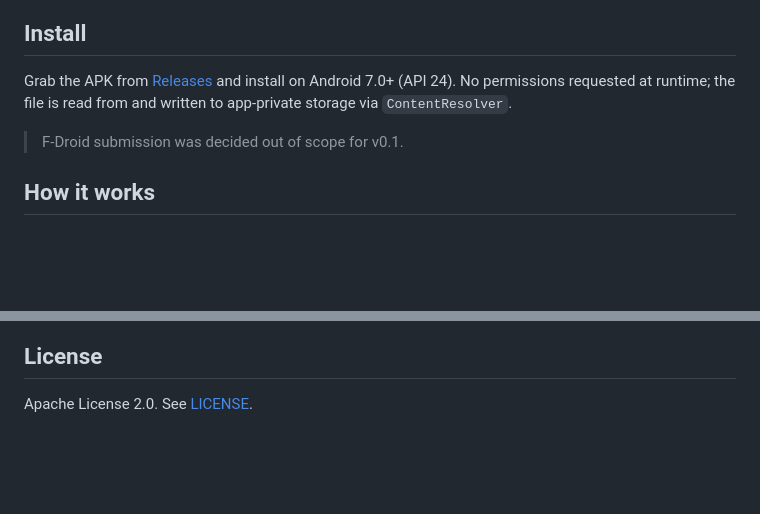
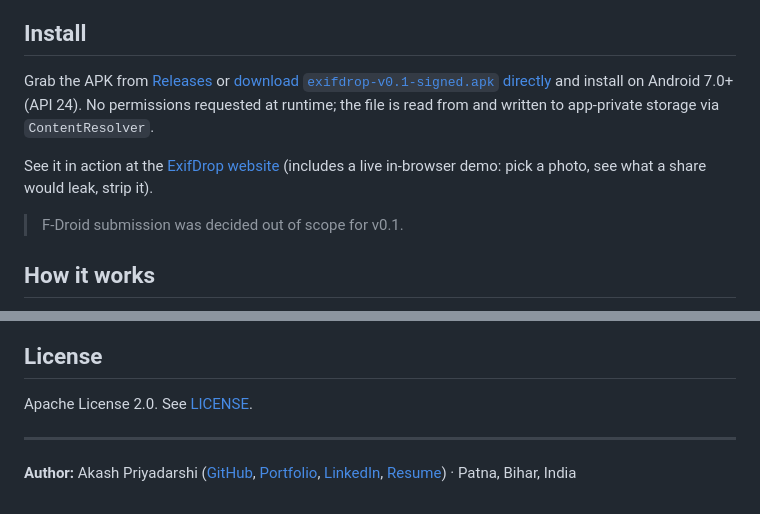
Before and after one commit to AkashPriyadarshii/exifdrop, a Markdown page: README.md, 2 parts joined by grey strips. Rendered like a GitHub page; blank space fills up the shorter version.

```diff
--- a/README.md
+++ b/README.md
@@ -32,7 +38,9 @@ Most photo metadata removers make you open an app, pick the file, strip, then st
 
 ## Install
 
-Grab the APK from [Releases](releases/latest) and install on Android 7.0+ (API 24). No permissions requested at runtime; the file is read from and written to app-private storage via `ContentResolver`.
+Grab the APK from [Releases](releases/latest) or [download `exifdrop-v0.1-signed.apk` directly](https://github.com/AkashPriyadarshii/exifdrop/releases/download/v0.1/exifdrop-v0.1-signed.apk) and install on Android 7.0+ (API 24). No permissions requested at runtime; the file is read from and written to app-private storage via `ContentResolver`.
+
+See it in action at the [ExifDrop website](https://akashpriyadarshii.github.io/exifdrop/) (includes a live in-browser demo: pick a photo, see what a share would leak, strip it).
 
 > F-Droid submission was decided out of scope for v0.1.
 
@@ -80,3 +88,7 @@ Bug reports and PRs welcome. See [CONTRIBUTING](CONTRIBUTING.md) and [CODE_OF_CO
 ## License
 
 Apache License 2.0. See [LICENSE](LICENSE).
+
+---
+
+**Author:** Akash Priyadarshi ([GitHub](https://github.com/AkashPriyadarshii), [Portfolio](https://akashpriyadarshi.vercel.app), [LinkedIn](https://linkedin.com/in/akash-priyadarshi-1aa51b37a), [Resume](https://akashpriyadarshii.github.io/Resume/)) &#183; Patna, Bihar, India
```
Also changed, not shown: other parts of README.md (+6 -0 lines).
